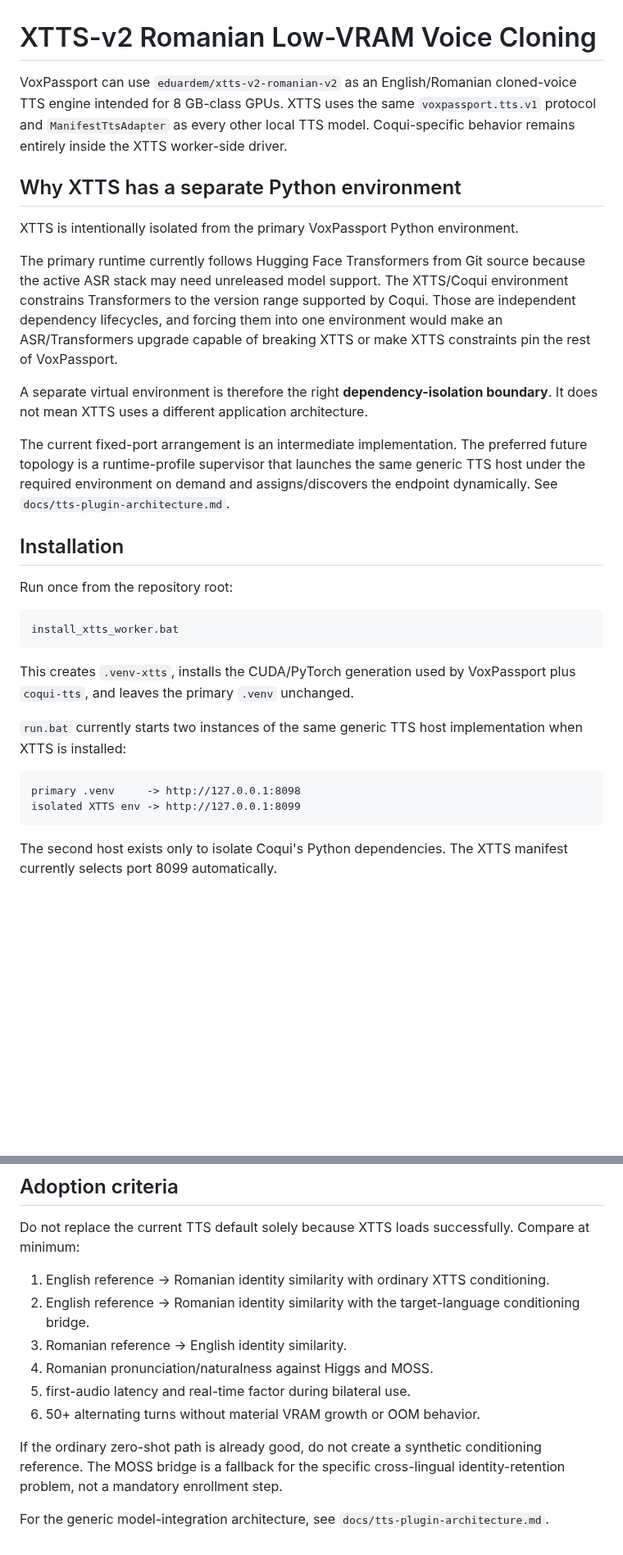
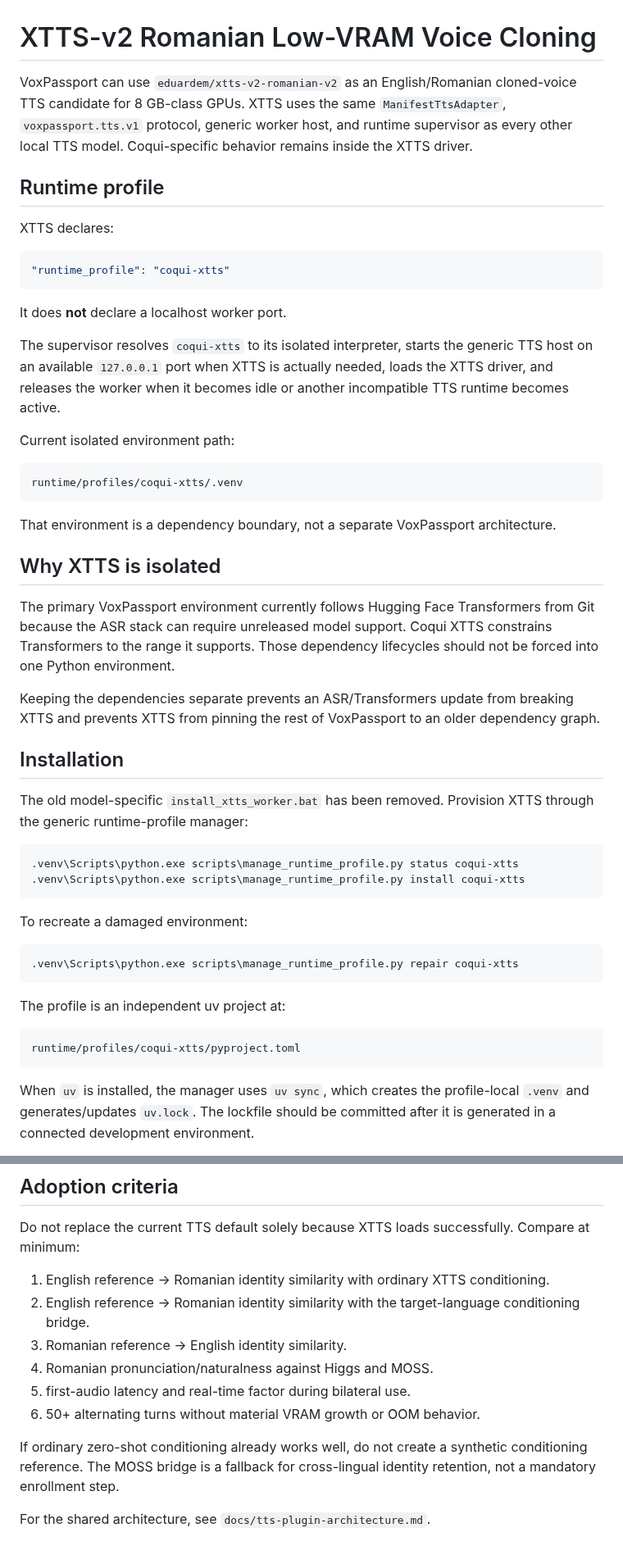
Before and after one commit to tuckthomas/VoxPassport, a Markdown page: docs/xtts-romanian-low-vram.md, 2 parts joined by grey strips. Shown at 82% size. Drawn GitHub-style; blank space fills up the shorter version.

Commit message:
docs: update XTTS for supervised coqui runtime profile

````diff
--- a/docs/xtts-romanian-low-vram.md
+++ b/docs/xtts-romanian-low-vram.md
@@ -1,33 +1,53 @@
 # XTTS-v2 Romanian Low-VRAM Voice Cloning
 
-VoxPassport can use `eduardem/xtts-v2-romanian-v2` as an English/Romanian cloned-voice TTS engine intended for 8 GB-class GPUs. XTTS uses the same `voxpassport.tts.v1` protocol and `ManifestTtsAdapter` as every other local TTS model. Coqui-specific behavior remains entirely inside the XTTS worker-side driver.
+VoxPassport can use `eduardem/xtts-v2-romanian-v2` as an English/Romanian cloned-voice TTS candidate for 8 GB-class GPUs. XTTS uses the same `ManifestTtsAdapter`, `voxpassport.tts.v1` protocol, generic worker host, and runtime supervisor as every other local TTS model. Coqui-specific behavior remains inside the XTTS driver.
 
-## Why XTTS has a separate Python environment
+## Runtime profile
 
-XTTS is intentionally isolated from the primary VoxPassport Python environment.
+XTTS declares:
 
-The primary runtime currently follows Hugging Face Transformers from Git source because the active ASR stack may need unreleased model support. The XTTS/Coqui environment constrains Transformers to the version range supported by Coqui. Those are independent dependency lifecycles, and forcing them into one environment would make an ASR/Transformers upgrade capable of breaking XTTS or make XTTS constraints pin the rest of VoxPassport.
+```json
+"runtime_profile": "coqui-xtts"
+```
 
-A separate virtual environment is therefore the right **dependency-isolation boundary**. It does not mean XTTS uses a different application architecture.
+It does **not** declare a localhost worker port.
 
-The current fixed-port arrangement is an intermediate implementation. The preferred future topology is a runtime-profile supervisor that launches the same generic TTS host under the required environment on demand and assigns/discovers the endpoint dynamically. See `docs/tts-plugin-architecture.md`.
+The supervisor resolves `coqui-xtts` to its isolated interpreter, starts the generic TTS host on an available `127.0.0.1` port when XTTS is actually needed, loads the XTTS driver, and releases the worker when it becomes idle or another incompatible TTS runtime becomes active.
+
+Current isolated environment path:
+
+```text
+runtime/profiles/coqui-xtts/.venv
+```
+
+That environment is a dependency boundary, not a separate VoxPassport architecture.
+
+## Why XTTS is isolated
+
+The primary VoxPassport environment currently follows Hugging Face Transformers from Git because the ASR stack can require unreleased model support. Coqui XTTS constrains Transformers to the range it supports. Those dependency lifecycles should not be forced into one Python environment.
+
+Keeping the dependencies separate prevents an ASR/Transformers update from breaking XTTS and prevents XTTS from pinning the rest of VoxPassport to an older dependency graph.
 
 ## Installation
 
-Run once from the repository root:
+The old model-specific `install_xtts_worker.bat` has been removed. Provision XTTS through the generic runtime-profile manager:
 
 ```bat
-install_xtts_worker.bat
+.venv\Scripts\python.exe scripts\manage_runtime_profile.py status coqui-xtts
+.venv\Scripts\python.exe scripts\manage_runtime_profile.py install coqui-xtts
 ```
 
-This creates `.venv-xtts`, installs the CUDA/PyTorch generation used by VoxPassport plus `coqui-tts`, and leaves the primary `.venv` unchanged.
+To recreate a damaged environment:
 
-`run.bat` currently starts two instances of the same generic TTS host implementation when XTTS is installed:
+```bat
+.venv\Scripts\python.exe scripts\manage_runtime_profile.py repair coqui-xtts
+```
+
+The profile is an independent uv project at:
 
 ```text
-primary .venv     -> http://127.0.0.1:8098
-isolated XTTS env -> http://127.0.0.1:8099
+runtime/profiles/coqui-xtts/pyproject.toml
 ```
 
-The second host exists only to isolate Coqui's Python dependencies. The XTTS manifest currently selects port 8099 automatically.
+When `uv` is installed, the manager uses `uv sync`, which creates the profile-local `.venv` and generates/updates `uv.lock`. The lockfile should be committed after it is generated in a connected development environment.
 
@@ -156,13 +166,13 @@ Reports are written under `benchmarks/xtts_romanian/results/` and ignored by Git
 
 Do not replace the current TTS default solely because XTTS loads successfully. Compare at minimum:
 
-1. English reference -> Romanian identity similarity with ordinary XTTS conditioning.
-2. English reference -> Romanian identity similarity with the target-language conditioning bridge.
-3. Romanian reference -> English identity similarity.
+1. English reference → Romanian identity similarity with ordinary XTTS conditioning.
+2. English reference → Romanian identity similarity with the target-language conditioning bridge.
+3. Romanian reference → English identity similarity.
 4. Romanian pronunciation/naturalness against Higgs and MOSS.
 5. first-audio latency and real-time factor during bilateral use.
 6. 50+ alternating turns without material VRAM growth or OOM behavior.
 
-If the ordinary zero-shot path is already good, do not create a synthetic conditioning reference. The MOSS bridge is a fallback for the specific cross-lingual identity-retention problem, not a mandatory enrollment step.
+If ordinary zero-shot conditioning already works well, do not create a synthetic conditioning reference. The MOSS bridge is a fallback for cross-lingual identity retention, not a mandatory enrollment step.
 
-For the generic model-integration architecture, see `docs/tts-plugin-architecture.md`.
+For the shared architecture, see `docs/tts-plugin-architecture.md`.
````
Also changed, not shown: other parts of docs/xtts-romanian-low-vram.md (+34 -44 lines).
